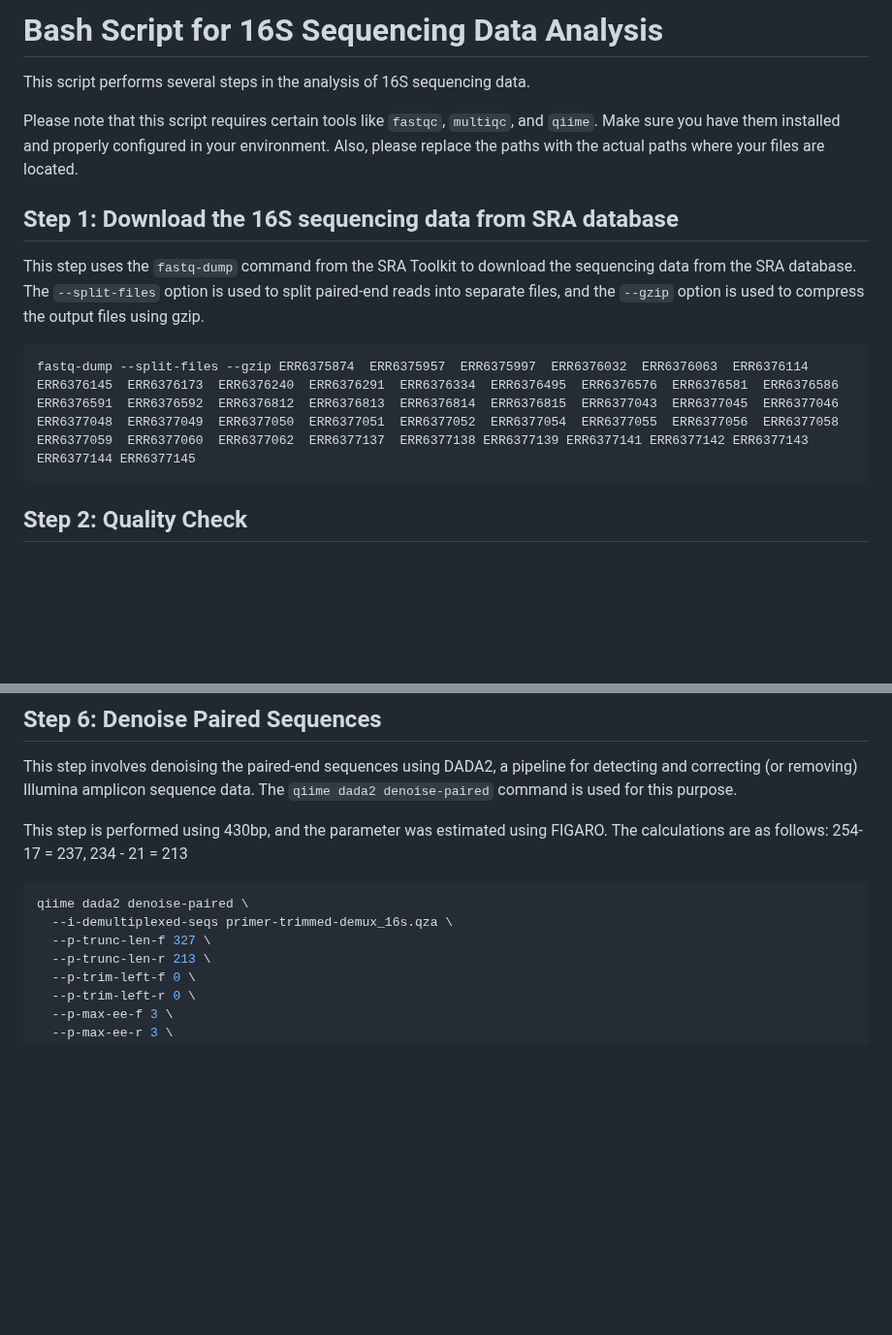
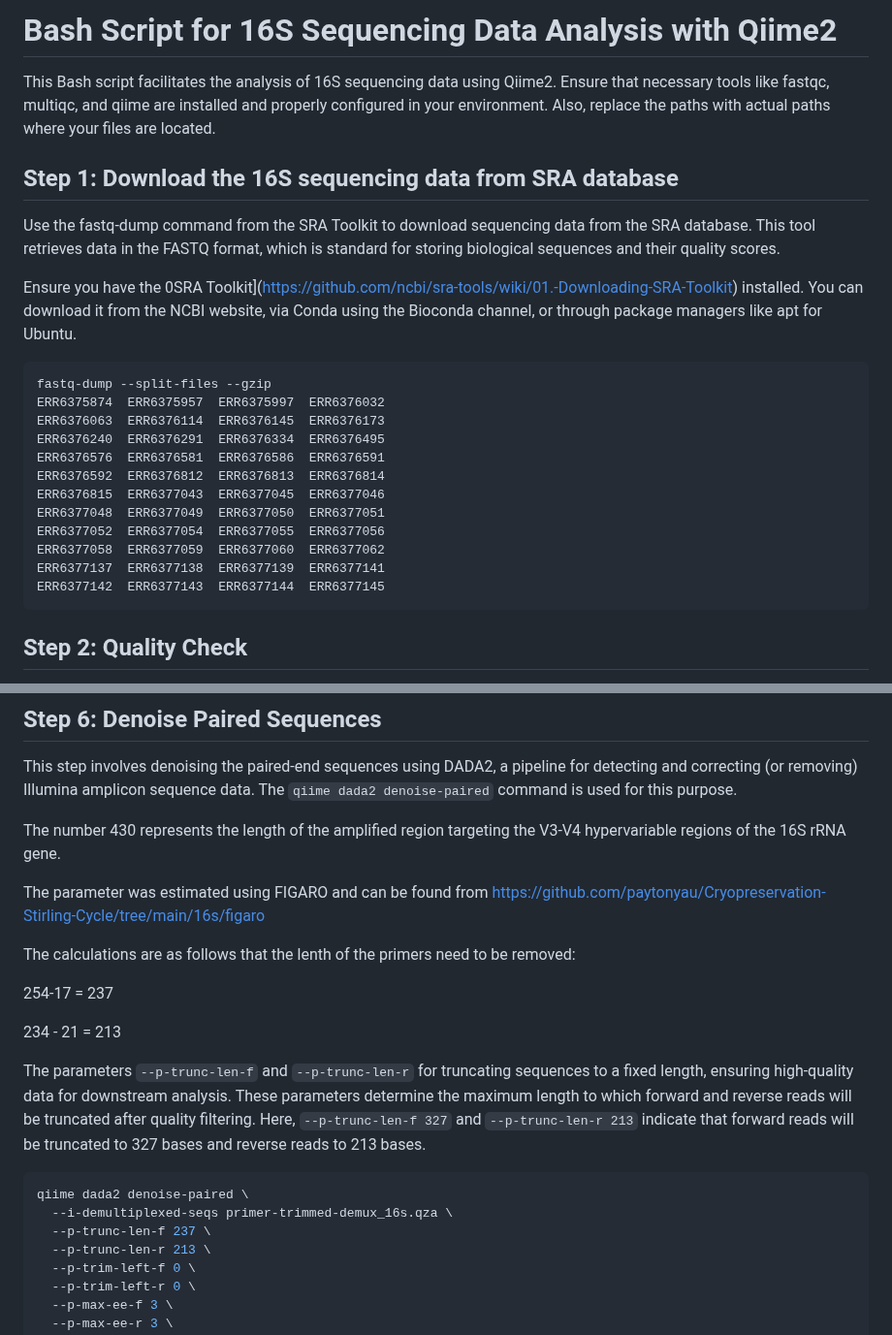
Before and after one commit to HuttonICS/Cryopreservation-Stirling-Cycle, a Markdown page: 16s-DADA2.md, 2 parts joined by grey strips. Shown at 97% size. Rendered like a GitHub page; blank space fills up the shorter version.

````diff
--- a/16s-DADA2.md
+++ b/16s-DADA2.md
@@ -1,16 +1,27 @@
 
-# Bash Script for 16S Sequencing Data Analysis
+# Bash Script for 16S Sequencing Data Analysis with Qiime2
 
-This script performs several steps in the analysis of 16S sequencing data.
-
-Please note that this script requires certain tools like `fastqc`, `multiqc`, and `qiime`. Make sure you have them installed and properly configured in your environment. Also, please replace the paths with the actual paths where your files are located.
+This Bash script facilitates the analysis of 16S sequencing data using Qiime2. Ensure that necessary tools like fastqc, multiqc, and qiime are installed and properly configured in your environment. Also, replace the paths with actual paths where your files are located.
 
 ## Step 1: Download the 16S sequencing data from SRA database
 
-This step uses the `fastq-dump` command from the SRA Toolkit to download the sequencing data from the SRA database. The `--split-files` option is used to split paired-end reads into separate files, and the `--gzip` option is used to compress the output files using gzip.
+Use the fastq-dump command from the SRA Toolkit to download sequencing data from the SRA database. This tool retrieves data in the FASTQ format, which is standard for storing biological sequences and their quality scores.
+
+Ensure you have the 0SRA Toolkit](https://github.com/ncbi/sra-tools/wiki/01.-Downloading-SRA-Toolkit) installed. You can download it from the NCBI website, via Conda using the Bioconda channel, or through package managers like apt for Ubuntu.
 
 ```bash
-fastq-dump --split-files --gzip ERR6375874	ERR6375957	ERR6375997	ERR6376032	ERR6376063	ERR6376114	ERR6376145	ERR6376173	ERR6376240	ERR6376291	ERR6376334	ERR6376495	ERR6376576	ERR6376581	ERR6376586	ERR6376591	ERR6376592	ERR6376812	ERR6376813	ERR6376814	ERR6376815	ERR6377043	ERR6377045	ERR6377046	ERR6377048	ERR6377049	ERR6377050	ERR6377051	ERR6377052	ERR6377054	ERR6377055	ERR6377056	ERR6377058	ERR6377059	ERR6377060	ERR6377062	ERR6377137	ERR6377138 ERR6377139 ERR6377141 ERR6377142 ERR6377143 ERR6377144 ERR6377145
+fastq-dump --split-files --gzip
+ERR6375874	ERR6375957	ERR6375997	ERR6376032
+ERR6376063	ERR6376114	ERR6376145	ERR6376173
+ERR6376240	ERR6376291	ERR6376334	ERR6376495
+ERR6376576	ERR6376581	ERR6376586	ERR6376591
+ERR6376592	ERR6376812	ERR6376813	ERR6376814
+ERR6376815	ERR6377043	ERR6377045	ERR6377046
+ERR6377048	ERR6377049	ERR6377050	ERR6377051
+ERR6377052	ERR6377054	ERR6377055	ERR6377056
+ERR6377058	ERR6377059	ERR6377060	ERR6377062
+ERR6377137	ERR6377138	ERR6377139	ERR6377141
+ERR6377142	ERR6377143	ERR6377144	ERR6377145
 ```
 
 ## Step 2: Quality Check
@@ -52,14 +96,22 @@ qiime demux summarize \
 
 This step involves denoising the paired-end sequences using DADA2, a pipeline for detecting and correcting (or removing) Illumina amplicon sequence data. The `qiime dada2 denoise-paired` command is used for this purpose.
 
-This step is performed using 430bp, and the parameter was estimated using FIGARO.
-The calculations are as follows:
-254-17 = 237, 234 - 21 = 213
+The number 430 represents the length of the amplified region targeting the V3-V4 hypervariable regions of the 16S rRNA gene.
+
+The parameter was estimated using FIGARO and can be found from https://github.com/paytonyau/Cryopreservation-Stirling-Cycle/tree/main/16s/figaro
+
+The calculations are as follows that the lenth of the primers need to be removed:
+
+254-17 = 237
+
+234 - 21 = 213
+
+The parameters `--p-trunc-len-f` and `--p-trunc-len-r` for truncating sequences to a fixed length, ensuring high-quality data for downstream analysis. These parameters determine the maximum length to which forward and reverse reads will be truncated after quality filtering. Here, `--p-trunc-len-f 327` and `--p-trunc-len-r 213` indicate that forward reads will be truncated to 327 bases and reverse reads to 213 bases.
 
 ```bash
 qiime dada2 denoise-paired \
   --i-demultiplexed-seqs primer-trimmed-demux_16s.qza \
-  --p-trunc-len-f 327 \
+  --p-trunc-len-f 237 \
   --p-trunc-len-r 213 \
   --p-trim-left-f 0 \
   --p-trim-left-r 0 \
````
Also changed, not shown: other parts of 16s-DADA2.md (+36 -1 lines).
